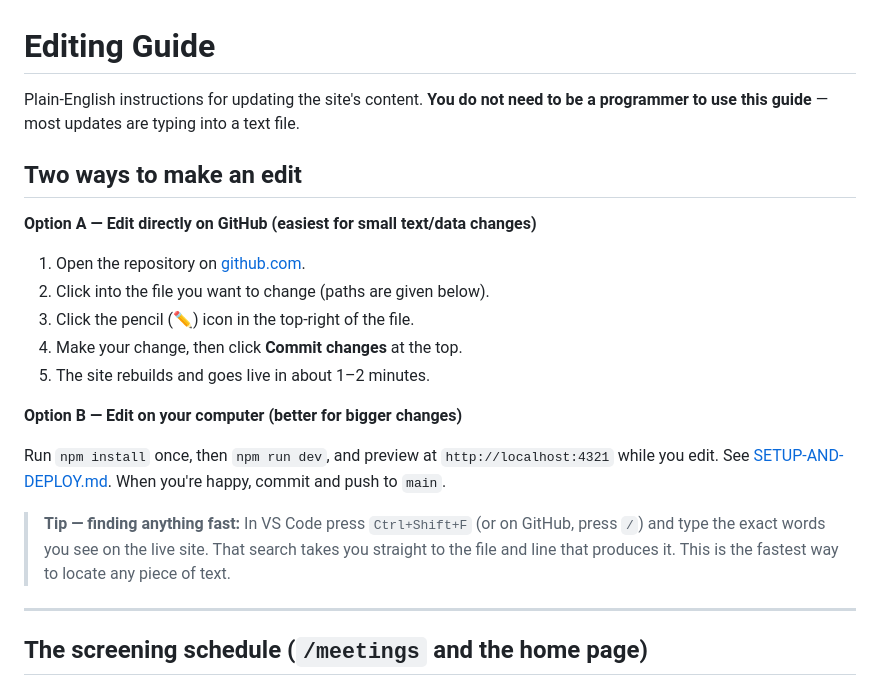
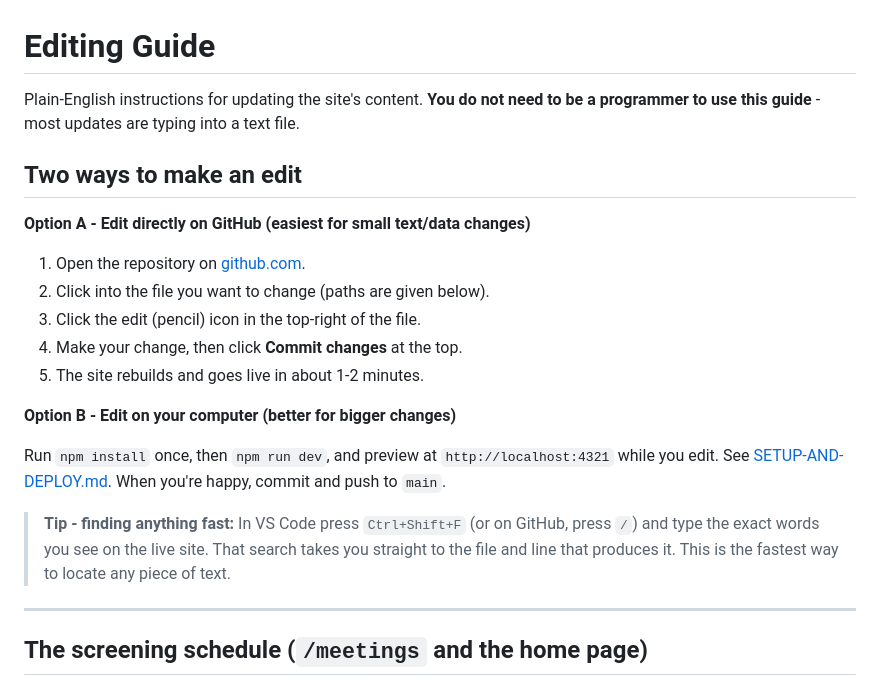
Before and after one commit to Kcyle/terrapinanimesocietyweb, a Markdown page: docs/EDITING-GUIDE.md, the part around one of its changes. GitHub-like rendering.

```diff
--- a/docs/EDITING-GUIDE.md
+++ b/docs/EDITING-GUIDE.md
@@ -1,22 +1,22 @@
 # Editing Guide
 
-Plain-English instructions for updating the site's content. **You do not need to be a programmer to use this guide** — most updates are typing into a text file.
+Plain-English instructions for updating the site's content. **You do not need to be a programmer to use this guide** - most updates are typing into a text file.
 
 ## Two ways to make an edit
 
-**Option A — Edit directly on GitHub (easiest for small text/data changes)**
+**Option A - Edit directly on GitHub (easiest for small text/data changes)**
 
 1. Open the repository on [github.com](https://github.com/Kcyle/terrapinanimesocietyweb).
 2. Click into the file you want to change (paths are given below).
-3. Click the pencil (✏️) icon in the top-right of the file.
+3. Click the edit (pencil) icon in the top-right of the file.
 4. Make your change, then click **Commit changes** at the top.
-5. The site rebuilds and goes live in about 1–2 minutes.
+5. The site rebuilds and goes live in about 1-2 minutes.
 
-**Option B — Edit on your computer (better for bigger changes)**
+**Option B - Edit on your computer (better for bigger changes)**
 
 Run `npm install` once, then `npm run dev`, and preview at `http://localhost:4321` while you edit. See [SETUP-AND-DEPLOY.md](SETUP-AND-DEPLOY.md). When you're happy, commit and push to `main`.
 
-> **Tip — finding anything fast:** In VS Code press `Ctrl+Shift+F` (or on GitHub, press `/`) and type the exact words you see on the live site. That search takes you straight to the file and line that produces it. This is the fastest way to locate any piece of text.
+> **Tip - finding anything fast:** In VS Code press `Ctrl+Shift+F` (or on GitHub, press `/`) and type the exact words you see on the live site. That search takes you straight to the file and line that produces it. This is the fastest way to locate any piece of text.
 
 ---
 
```
Also changed, not shown: other parts of docs/EDITING-GUIDE.md (+21 -21 lines), README.md (+13 -13 lines), docs/SETUP-AND-DEPLOY.md (+11 -11 lines).
